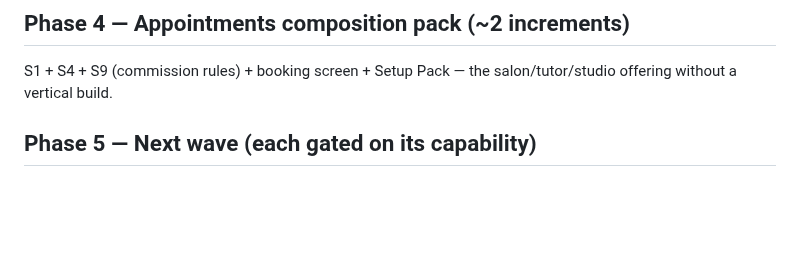
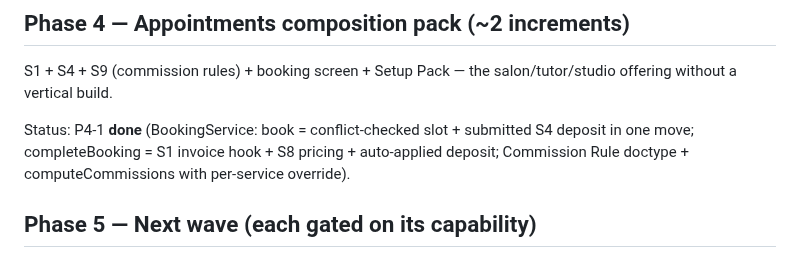
Before and after one commit to KevinBusuttil/mercantis.hub.flutter, a Markdown page: docs/ROADMAP_V3_VERTICALS.md, the part around the change. Drawn GitHub-style; blank space fills up the shorter version.

Commit message:
Roadmap v3: mark P4-1 booking composition done
Co-Authored-By: Claude Fable 5 <noreply@anthropic.com>
Claude-Session: https://claude.ai/code/session_01Jt9XgLdPAYgqvNbPWmuPj4

```diff
--- a/docs/ROADMAP_V3_VERTICALS.md
+++ b/docs/ROADMAP_V3_VERTICALS.md
@@ -114,6 +114,11 @@ Malta go-live still needs the EXO certification *process*
 S1 + S4 + S9 (commission rules) + booking screen + Setup Pack — the
 salon/tutor/studio offering without a vertical build.
 
+Status: P4-1 **done** (BookingService: book = conflict-checked slot +
+submitted S4 deposit in one move; completeBooking = S1 invoice hook +
+S8 pricing + auto-applied deposit; Commission Rule doctype +
+computeCommissions with per-service override).
+
 ## Phase 5 — Next wave (each gated on its capability)
 S10 Fixed assets → V4 Repair/Garage (V1 specialisation + S2 asset
 register) → V3 Rental (S2+S5+S10) → V5 Property/Landlords → V7
```
